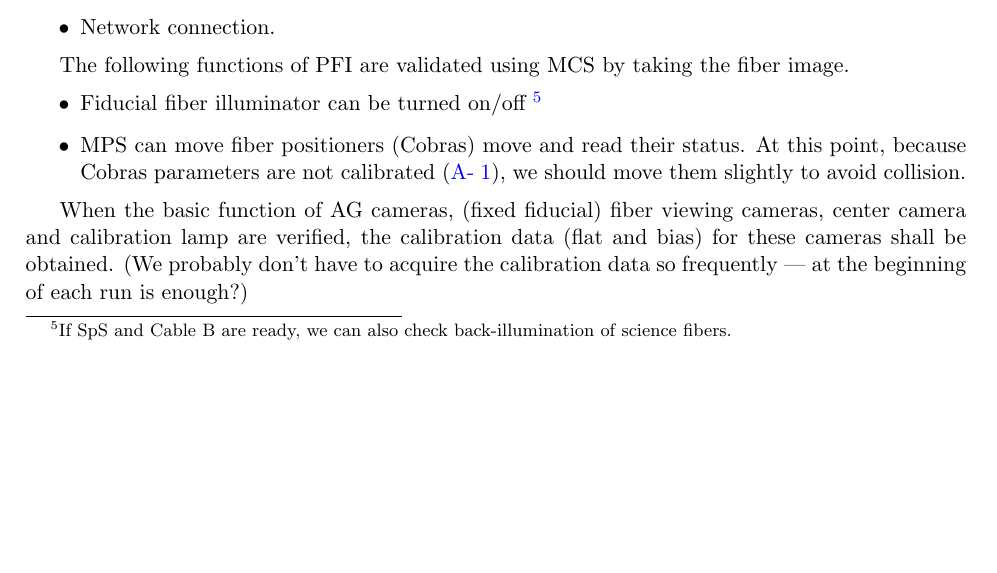
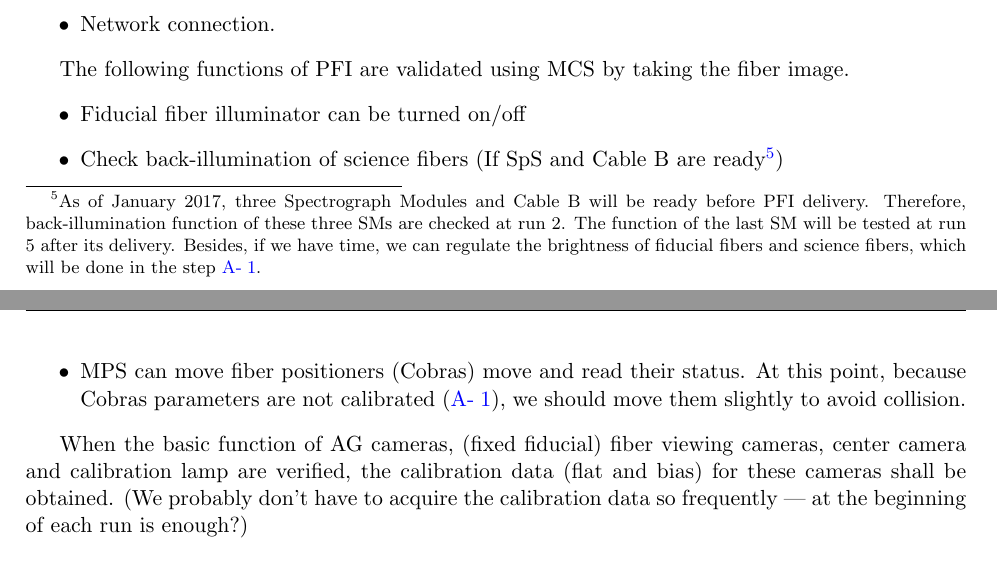
Before and after one commit to Subaru-PFS/ics_doc, a LaTeX document (commissioning/commissioning_details.tex, which reads commissioning/step_PFI/P-03.tex): part of page 32 of 61 before the commit and two parts of pages 32 and 33 of 61 after it, the two joined at a grey line, cut so that both start at the same text, the shorter picture padded with empty space. Compiled offline with pdfLaTeX; a LaTeX package or settings file that is missing is left out.

Commit message:
Modified P-03.tex
Described about the possibility of checking SpS-BIA function in this process.

```diff
--- a/commissioning/step_PFI/P-03.tex
+++ b/commissioning/step_PFI/P-03.tex
@@ -20,7 +20,8 @@ We also check that the images is sent to VLAN and Gen2.
 
 The following functions of PFI are validated using MCS by taking the fiber image.
 \begin{itemize}
-\item Fiducial fiber illuminator can be  turned on/off \footnote{If SpS and Cable B are ready, we can also check back-illumination of science fibers.}
+\item Fiducial fiber illuminator can be  turned on/off
+\item Check back-illumination of science fibers (If SpS and Cable B are ready\footnote{As of January 2017, three Spectrograph Modules and Cable B will be ready before PFI delivery. Therefore, back-illumination function of these three SMs are checked at run 2. The function of the last SM will be tested at run 5 after its delivery. Besides, if we have time, we can regulate the brightness of fiducial fibers and science fibers, which will be done in the step \ref{secflow:CobraCal}.})
 %\item science fibre back illuminator (after SpS and Cable B are installed): turn on/off, brightness (normal mode and strobe mode), pulsed light (10ms period and 10\% amplitude)
 \item MPS can move fiber positioners (Cobras) move and read their status.
 At this point, because Cobras parameters are not calibrated (\ref{secflow:CobraCal}), we should move them slightly to avoid collision.
```
